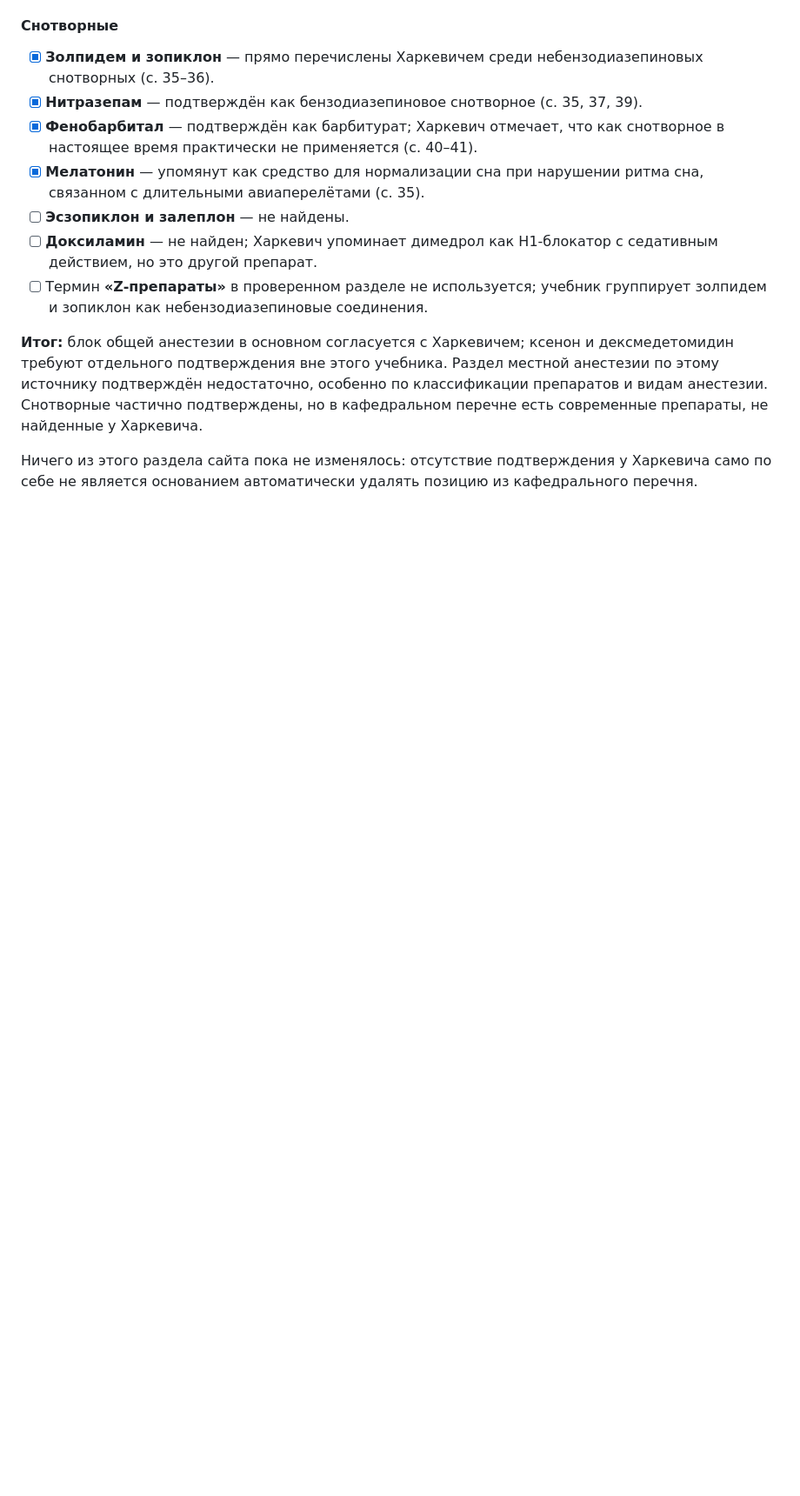
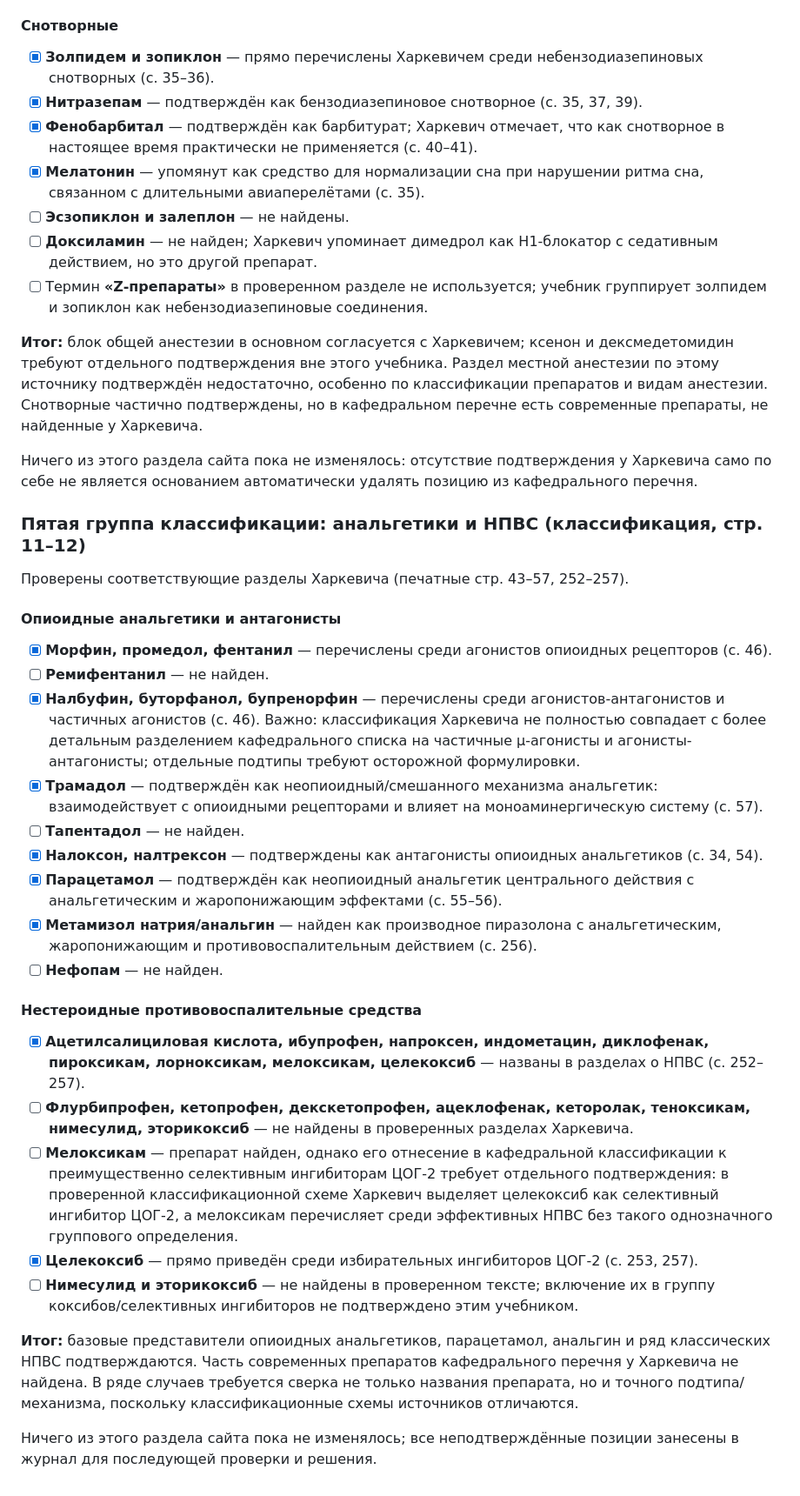
Before and after one commit to AkiraWolf2828/pharmstudy, a Markdown page: AUDIT_LOG.md, the part around the change. Shown at 87% size. Rendered like a GitHub page; blank space fills up the shorter version.

Commit message:
Record analgesics and NSAID classification audit

```diff
--- a/AUDIT_LOG.md
+++ b/AUDIT_LOG.md
@@ -158,3 +158,29 @@
 **Итог:** блок общей анестезии в основном согласуется с Харкевичем; ксенон и дексмедетомидин требуют отдельного подтверждения вне этого учебника. Раздел местной анестезии по этому источнику подтверждён недостаточно, особенно по классификации препаратов и видам анестезии. Снотворные частично подтверждены, но в кафедральном перечне есть современные препараты, не найденные у Харкевича.
 
 Ничего из этого раздела сайта пока не изменялось: отсутствие подтверждения у Харкевича само по себе не является основанием автоматически удалять позицию из кафедрального перечня.
+
+### Пятая группа классификации: анальгетики и НПВС (классификация, стр. 11–12)
+
+Проверены соответствующие разделы Харкевича (печатные стр. 43–57, 252–257).
+
+#### Опиоидные анальгетики и антагонисты
+- [x] **Морфин, промедол, фентанил** — перечислены среди агонистов опиоидных рецепторов (с. 46).
+- [ ] **Ремифентанил** — не найден.
+- [x] **Налбуфин, буторфанол, бупренорфин** — перечислены среди агонистов-антагонистов и частичных агонистов (с. 46). Важно: классификация Харкевича не полностью совпадает с более детальным разделением кафедрального списка на частичные μ-агонисты и агонисты-антагонисты; отдельные подтипы требуют осторожной формулировки.
+- [x] **Трамадол** — подтверждён как неопиоидный/смешанного механизма анальгетик: взаимодействует с опиоидными рецепторами и влияет на моноаминергическую систему (с. 57).
+- [ ] **Тапентадол** — не найден.
+- [x] **Налоксон, налтрексон** — подтверждены как антагонисты опиоидных анальгетиков (с. 34, 54).
+- [x] **Парацетамол** — подтверждён как неопиоидный анальгетик центрального действия с анальгетическим и жаропонижающим эффектами (с. 55–56).
+- [x] **Метамизол натрия/анальгин** — найден как производное пиразолона с анальгетическим, жаропонижающим и противовоспалительным действием (с. 256).
+- [ ] **Нефопам** — не найден.
+
+#### Нестероидные противовоспалительные средства
+- [x] **Ацетилсалициловая кислота, ибупрофен, напроксен, индометацин, диклофенак, пироксикам, лорноксикам, мелоксикам, целекоксиб** — названы в разделах о НПВС (с. 252–257).
+- [ ] **Флурбипрофен, кетопрофен, декскетопрофен, ацеклофенак, кеторолак, теноксикам, нимесулид, эторикоксиб** — не найдены в проверенных разделах Харкевича.
+- [ ] **Мелоксикам** — препарат найден, однако его отнесение в кафедральной классификации к преимущественно селективным ингибиторам ЦОГ-2 требует отдельного подтверждения: в проверенной классификационной схеме Харкевич выделяет целекоксиб как селективный ингибитор ЦОГ-2, а мелоксикам перечисляет среди эффективных НПВС без такого однозначного группового определения.
+- [x] **Целекоксиб** — прямо приведён среди избирательных ингибиторов ЦОГ-2 (с. 253, 257).
+- [ ] **Нимесулид и эторикоксиб** — не найдены в проверенном тексте; включение их в группу коксибов/селективных ингибиторов не подтверждено этим учебником.
+
+**Итог:** базовые представители опиоидных анальгетиков, парацетамол, анальгин и ряд классических НПВС подтверждаются. Часть современных препаратов кафедрального перечня у Харкевича не найдена. В ряде случаев требуется сверка не только названия препарата, но и точного подтипа/механизма, поскольку классификационные схемы источников отличаются.
+
+Ничего из этого раздела сайта пока не изменялось; все неподтверждённые позиции занесены в журнал для последующей проверки и решения.
```
